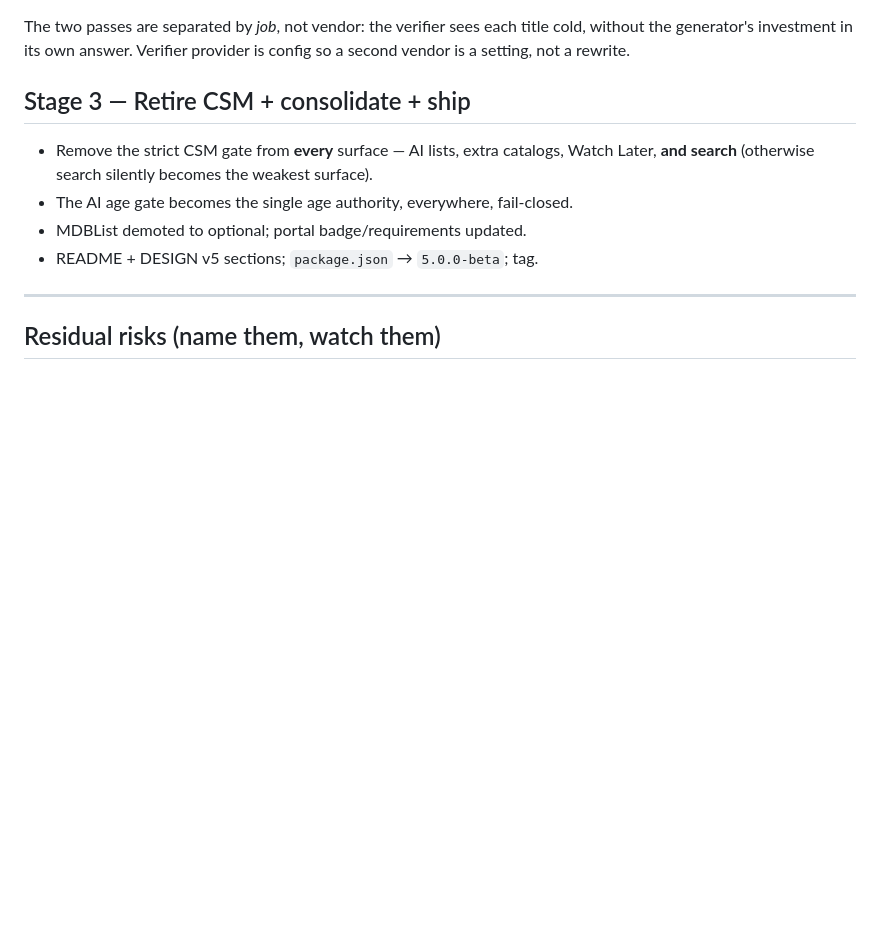
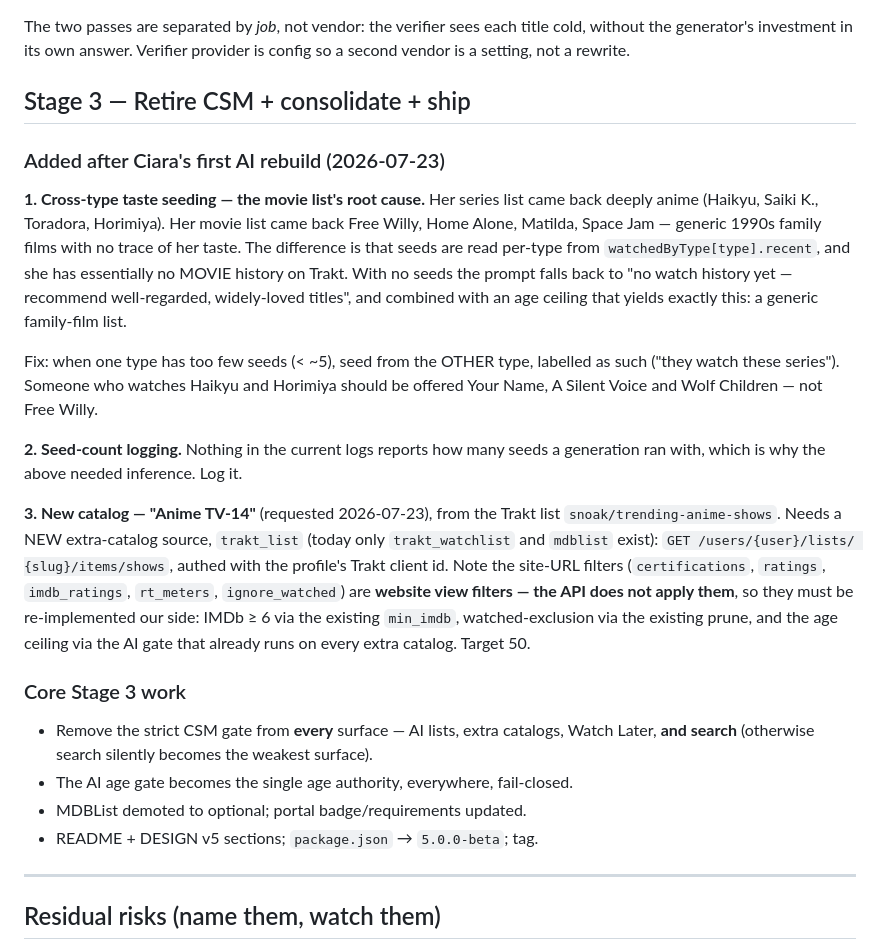
Before and after one commit to jamesgallagher/Stremio_AI_Recommender, a Markdown page: docs/v5-plan.md, the part around the change. Rendered like a GitHub page; blank space fills up the shorter version.

Commit message:
docs: Stage 3 additions — cross-type seeding, seed logging, Anime TV-14 catalog
From Ciara's first AI rebuild: her series list is strongly anime, her movie
list is generic 1990s family films. Seeds are read per-type, and she has
essentially no movie history on Trakt, so the movie generation ran on the
cold-start branch. Plus the requested snoak/trending-anime-shows catalog,
which needs a new trakt_list source.

Co-Authored-By: Claude Opus 4.8 <noreply@anthropic.com>

```diff
--- a/docs/v5-plan.md
+++ b/docs/v5-plan.md
@@ -109,6 +109,37 @@ is config so a second vendor is a setting, not a rewrite.
 
 ## Stage 3 — Retire CSM + consolidate + ship
 
+### Added after Ciara's first AI rebuild (2026-07-23)
+
+**1. Cross-type taste seeding — the movie list's root cause.** Her series list
+came back deeply anime (Haikyu, Saiki K., Toradora, Horimiya). Her movie list
+came back Free Willy, Home Alone, Matilda, Space Jam — generic 1990s family
+films with no trace of her taste. The difference is that seeds are read
+per-type from `watchedByType[type].recent`, and she has essentially no MOVIE
+history on Trakt. With no seeds the prompt falls back to "no watch history yet
+— recommend well-regarded, widely-loved titles", and combined with an age
+ceiling that yields exactly this: a generic family-film list.
+
+Fix: when one type has too few seeds (< ~5), seed from the OTHER type, labelled
+as such ("they watch these series"). Someone who watches Haikyu and Horimiya
+should be offered Your Name, A Silent Voice and Wolf Children — not Free Willy.
+
+**2. Seed-count logging.** Nothing in the current logs reports how many seeds a
+generation ran with, which is why the above needed inference. Log it.
+
+**3. New catalog — "Anime TV-14"** (requested 2026-07-23), from the Trakt list
+`snoak/trending-anime-shows`. Needs a NEW extra-catalog source, `trakt_list`
+(today only `trakt_watchlist` and `mdblist` exist): `GET /users/{user}/lists/
+{slug}/items/shows`, authed with the profile's Trakt client id.
+Note the site-URL filters (`certifications`, `ratings`, `imdb_ratings`,
+`rt_meters`, `ignore_watched`) are **website view filters — the API does not
+apply them**, so they must be re-implemented our side: IMDb ≥ 6 via the
+existing `min_imdb`, watched-exclusion via the existing prune, and the age
+ceiling via the AI gate that already runs on every extra catalog. Target 50.
+
+### Core Stage 3 work
+
+
 - Remove the strict CSM gate from **every** surface — AI lists, extra
   catalogs, Watch Later, **and search** (otherwise search silently becomes the
   weakest surface).
```
